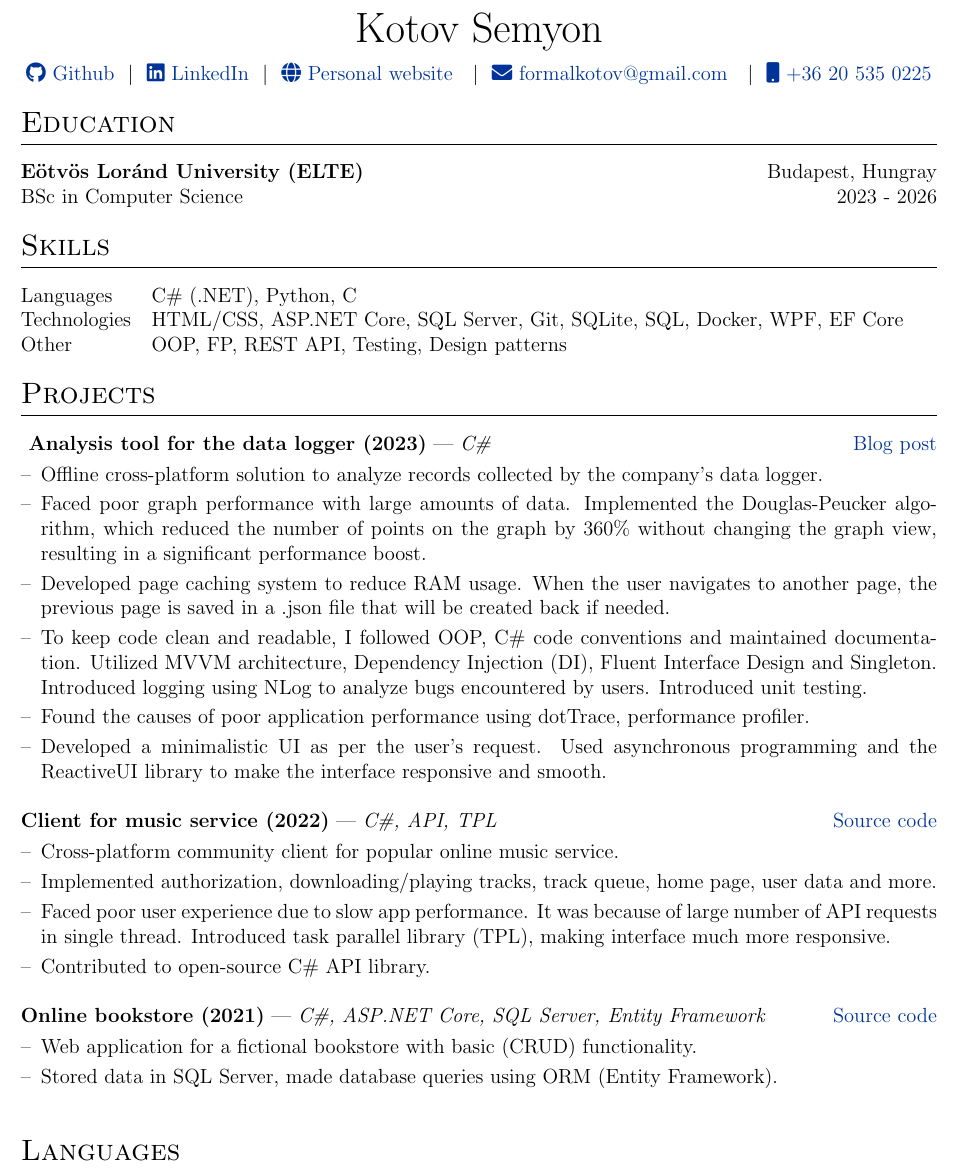
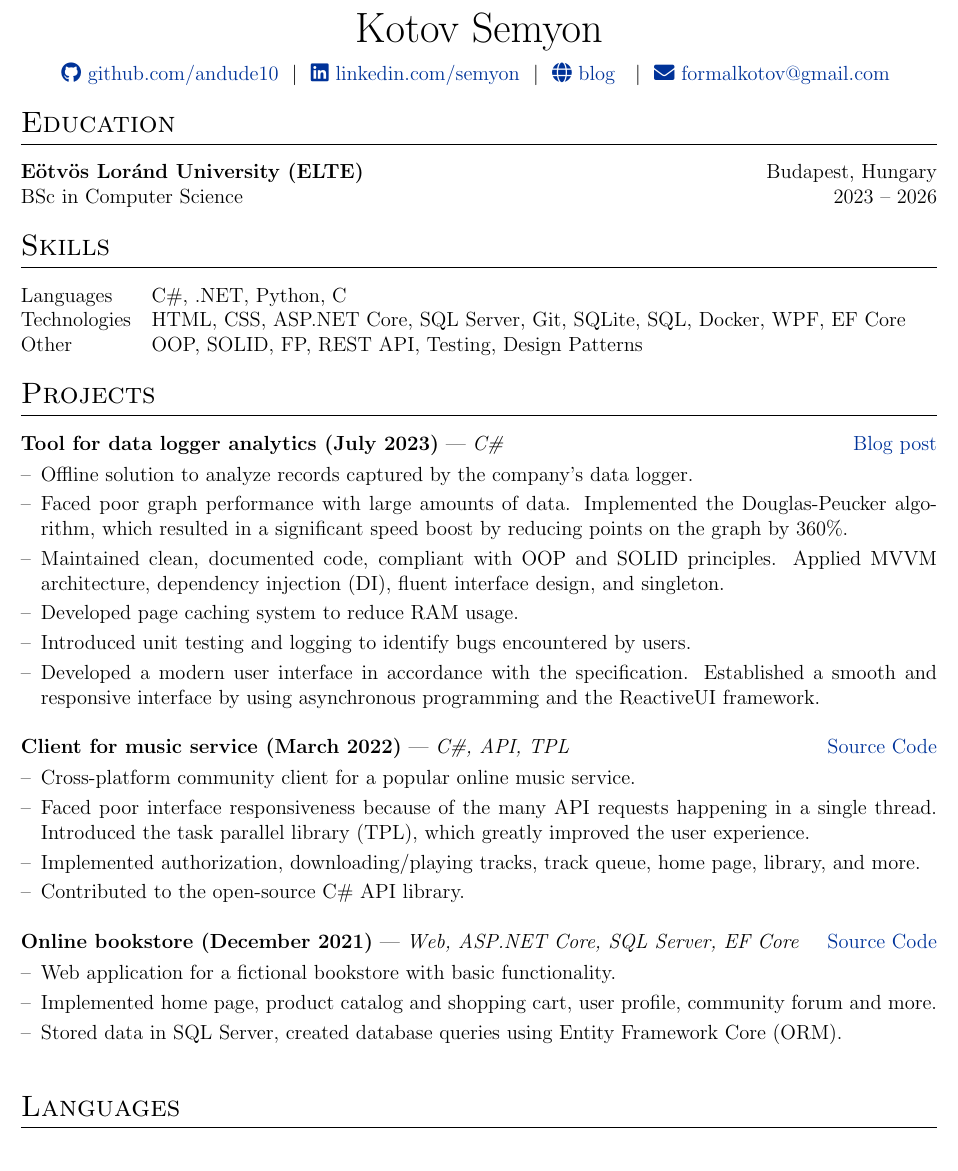
Before and after one commit to andude10/cv, a LaTeX CV (cv.tex): part of the page, cut so that both start at the same text. Compiled offline with pdfLaTeX.

Commit message:
update cv

```diff
--- a/cv.tex
+++ b/cv.tex
@@ -117,11 +117,10 @@
 
 \begin{tabularx}{\linewidth}{@{} C @{}}
 \Huge{Kotov Semyon} \\[7.5pt]
-\href{https://github.com/andude10}{\raisebox{-0.05\height}\faGithub\ Github} \ $|$ \
-\href{https://www.linkedin.com/in/semyon-kotof-aa6045251/}{\raisebox{-0.05\height}\faLinkedin\ LinkedIn} \ $|$ \
-\href{https://andude10.github.io/}{\raisebox{-0.05\height}\faGlobe \ Personal website } \ $|$ \
-\href{mailto:formalkotov@gmail.com}{\raisebox{-0.05\height}\faEnvelope \ formalkotov@gmail.com } \ $|$ \
-\href{tel:+36205350225}{\raisebox{-0.05\height}\faMobile \ +36 20 535 0225} \\
+\href{https://github.com/andude10}{\raisebox{-0.05\height}\faGithub\ github.com/andude10} \ $|$ \
+\href{https://www.linkedin.com/in/semyon-kotof-aa6045251/}{\raisebox{-0.05\height}\faLinkedin\ linkedin.com/semyon} \ $|$ \
+\href{https://andude10.github.io/}{\raisebox{-0.05\height}\faGlobe \ blog } \ $|$ \
+\href{mailto:formalkotov@gmail.com}{\raisebox{-0.05\height}\faEnvelope \ formalkotov@gmail.com } \  \\
 \end{tabularx}
 
 %----------------------------------------------------------------------------------------
@@ -129,8 +128,8 @@
 %----------------------------------------------------------------------------------------
 \section{Education}
 \begin{tabularx}{\linewidth}{@{}l X@{}}
-\textbf{Eötvös Loránd University (ELTE)} & \hfill \normalsize Budapest, Hungray \\
-BSc in Computer Science  & \hfill \normalsize \normalsize 2023 - 2026 \\
+\textbf{Eötvös Loránd University (ELTE)} & \hfill \normalsize Budapest, Hungary \\
+BSc in Computer Science  & \hfill \normalsize \normalsize 2023 – 2026  \\
 
 \end{tabularx}
 
@@ -139,9 +138,9 @@ BSc in Computer Science  & \hfill \normalsize \normalsize 2023 - 2026 \\
 %----------------------------------------------------------------------------------------
 \section{Skills}
 \begin{tabularx}{\linewidth}{@{}l X@{}}
-Languages &  \normalsize{C\# (.NET), Python, C  }\\
-Technologies &  \normalsize{HTML/CSS, ASP.NET Core, SQL Server, Git, SQLite, SQL, Docker, WPF, EF Core  }\\
-Other &  \normalsize{ OOP, FP, REST API, Testing, Design patterns }\\
+Languages &  \normalsize{C\#, .NET, Python, C  }\\
+Technologies &  \normalsize{HTML, CSS, ASP.NET Core, SQL Server, Git, SQLite, SQL, Docker, WPF, EF Core  }\\
+Other &  \normalsize{ OOP, SOLID, FP, REST API, Testing, Design Patterns }\\
 \end{tabularx}
 
 
@@ -173,38 +172,39 @@ Other &  \normalsize{ OOP, FP, REST API, Testing, Design patterns }\\
 \section{Projects}
 
 \begin{tabularx}{\linewidth}{ @{}l r@{} }
-\textbf{ Analysis tool for the data logger (2023)} | \emph{C\#} & \hfill \href{https://andude10.github.io/projects/Librotech Inspection}{Blog post} \\[3.75pt]
+\textbf{Tool for data logger analytics (July 2023)} | \emph{C\#} & \hfill \href{https://andude10.github.io/projects/Librotech Inspection}{Blog post} \\[3.75pt]
 \multicolumn{2}{@{}X@{}}{
 \begin{minipage}[t]{\linewidth}
     \begin{itemize}[nosep,after=\strut, leftmargin=1em, itemsep=3pt]
-        \item[--] Offline cross-platform solution to analyze records collected by the company's data logger.
-        \item[--] Faced poor graph performance with large amounts of data. Implemented the Douglas-Peucker algorithm, which reduced the number of points on the graph by 360\% without changing the graph view, resulting in a significant performance boost.
-        \item[--] Developed page caching system to reduce RAM usage. When the user navigates to another page, the previous page is saved in a .json file that will be created back if needed.
-        \item[--] To keep code clean and readable, I followed OOP, C\# code conventions and maintained documentation. Utilized MVVM architecture, Dependency Injection (DI), Fluent Interface Design and Singleton. Introduced logging using NLog to analyze bugs encountered by users. Introduced unit testing.
-        \item[--] Found the causes of poor application performance using dotTrace, performance profiler.
-        \item [--] Developed a minimalistic UI as per the user's request. Used asynchronous programming and the ReactiveUI library to make the interface responsive and smooth.
+        \item[--] Offline solution to analyze records captured by the company's data logger.
+        \item[--] Faced poor graph performance with large amounts of data. Implemented the Douglas-Peucker algorithm, which resulted in a significant speed boost by reducing points on the graph by 360\%.
+        \item[--] Maintained clean, documented code, compliant with OOP and SOLID principles. Applied MVVM architecture, dependency injection (DI), fluent interface design, and singleton.
+        \item[--] Developed page caching system to reduce RAM usage.
+        \item[--] Introduced unit testing and logging to identify bugs encountered by users.
+        \item [--] Developed a modern user interface in accordance with the specification. Established a smooth and responsive interface by using asynchronous programming and the ReactiveUI framework.
     \end{itemize}
     \end{minipage}
 }  \\
 \\
-\textbf{Client for music service (2022)} | \emph{C\#, API, TPL} & \hfill \href{https://github.com/andude10/Avayandex-Music}{Source code} \\[3.75pt]
+\textbf{Client for music service (March 2022)} | \emph{C\#, API, TPL} & \hfill \href{https://github.com/andude10/Avayandex-Music}{Source Code} \\[3.75pt]
 \multicolumn{2}{@{}X@{}}{
 \begin{minipage}[t]{\linewidth}
     \begin{itemize}[nosep,after=\strut, leftmargin=1em, itemsep=3pt]
-        \item[--] Cross-platform community client for popular online music service.
-        \item[--] Implemented authorization, downloading/playing tracks, track queue, home page, user data and more.
-        \item [--] Faced poor user experience due to slow app performance. It was because of large number of API requests in single thread. Introduced task parallel library (TPL), making interface much more responsive.
-        \item [--] Contributed to open-source C\# API library.
+        \item[--] Cross-platform community client for a popular online music service.
+        \item [--] Faced poor interface responsiveness because of the many API requests happening in a single thread. Introduced the task parallel library (TPL), which greatly improved the user experience.
+        \item[--] Implemented authorization, downloading/playing tracks, track queue, home page, library, and more.
+        \item [--] Contributed to the open-source C\# API library.
     \end{itemize}
     \end{minipage}
 }  \\
 \\
-\textbf{Online bookstore (2021)} | \emph{C\#, ASP.NET Core, SQL Server, Entity Framework} & \hfill \href{https://github.com/andude10/The-Tome/}{Source code} \\[3.75pt]
+\textbf{Online bookstore (December 2021)} | \emph{Web, ASP.NET Core, SQL Server, EF Core} & \hfill \href{https://github.com/andude10/The-Tome/}{Source Code} \\[3.75pt]
 \multicolumn{2}{@{}X@{}}{
 \begin{minipage}[t]{\linewidth}
     \begin{itemize}[nosep,after=\strut, leftmargin=1em, itemsep=3pt]
-        \item [--] Web application for a fictional bookstore with basic (CRUD) functionality.
-        \item [--] Stored data in SQL Server, made database queries using ORM (Entity Framework).
+        \item [--] Web application for a fictional bookstore with basic functionality.
+        \item [--] Implemented home page, product catalog and shopping cart, user profile, community forum and more.
+        \item [--] Stored data in SQL Server, created database queries using Entity Framework Core (ORM).
     \end{itemize}
     \end{minipage}
 }  \\
```
